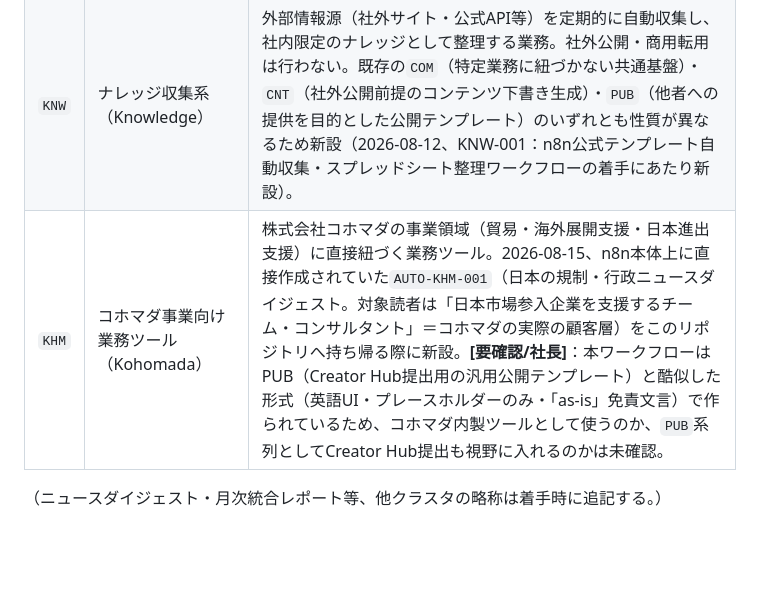
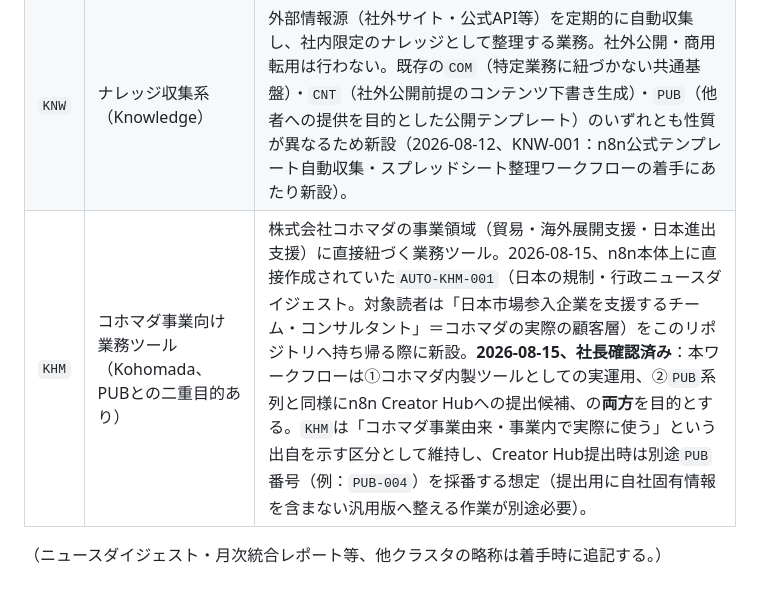
Before and after one commit to suzukikohomadha-ai/kouki-ai-lab, a Markdown page: n8n-automation/docs/architecture.md, the part around the change. Drawn GitHub-style; blank space fills up the shorter version.

```diff
--- a/n8n-automation/docs/architecture.md
+++ b/n8n-automation/docs/architecture.md
@@ -79,6 +79,6 @@ APIタイムアウト／認証エラー／レート制限／外部サービス
 | `CNT` | コンテンツ下書き生成（Content） | T100系列クラスタC：ニュースダイジェスト以外のコンテンツ下書き5種（note運用マニュアル社内版・公開版／note記事／KINOTO SNS・LINE／LinkedIn投稿）。 |
 | `PUB` | 公開テンプレート（Public / Creator Hub提出用） | n8n公認クリエイター制度（Creator Hub）へのワークフローテンプレート提出を目的とした汎用ワークフロー。自社固有のID・URL・会社名を含めず、社外の第三者がそのまま再利用できる形に設計する（2026-08-10新設）。 |
 | `KNW` | ナレッジ収集系（Knowledge） | 外部情報源（社外サイト・公式API等）を定期的に自動収集し、社内限定のナレッジとして整理する業務。社外公開・商用転用は行わない。既存の`COM`（特定業務に紐づかない共通基盤）・`CNT`（社外公開前提のコンテンツ下書き生成）・`PUB`（他者への提供を目的とした公開テンプレート）のいずれとも性質が異なるため新設（2026-08-12、KNW-001：n8n公式テンプレート自動収集・スプレッドシート整理ワークフローの着手にあたり新設）。 |
-| `KHM` | コホマダ事業向け業務ツール（Kohomada） | 株式会社コホマダの事業領域（貿易・海外展開支援・日本進出支援）に直接紐づく業務ツール。2026-08-15、n8n本体上に直接作成されていた`AUTO-KHM-001`（日本の規制・行政ニュースダイジェスト。対象読者は「日本市場参入企業を支援するチーム・コンサルタント」＝コホマダの実際の顧客層）をこのリポジトリへ持ち帰る際に新設。**[要確認/社長]**：本ワークフローはPUB（Creator Hub提出用の汎用公開テンプレート）と酷似した形式（英語UI・プレースホルダーのみ・「as-is」免責文言）で作られているため、コホマダ内製ツールとして使うのか、`PUB`系列としてCreator Hub提出も視野に入れるのかは未確認。 |
+| `KHM` | コホマダ事業向け業務ツール（Kohomada、PUBとの二重目的あり） | 株式会社コホマダの事業領域（貿易・海外展開支援・日本進出支援）に直接紐づく業務ツール。2026-08-15、n8n本体上に直接作成されていた`AUTO-KHM-001`（日本の規制・行政ニュースダイジェスト。対象読者は「日本市場参入企業を支援するチーム・コンサルタント」＝コホマダの実際の顧客層）をこのリポジトリへ持ち帰る際に新設。**2026-08-15、社長確認済み**：本ワークフローは①コホマダ内製ツールとしての実運用、②`PUB`系列と同様にn8n Creator Hubへの提出候補、の**両方**を目的とする。`KHM`は「コホマダ事業由来・事業内で実際に使う」という出自を示す区分として維持し、Creator Hub提出時は別途`PUB`番号（例：`PUB-004`）を採番する想定（提出用に自社固有情報を含まない汎用版へ整える作業が別途必要）。 |
 
 （ニュースダイジェスト・月次統合レポート等、他クラスタの略称は着手時に追記する。）
```
Also changed, not shown: n8n-automation/workflows/README.md (+1 -1 lines), 1 other file.
